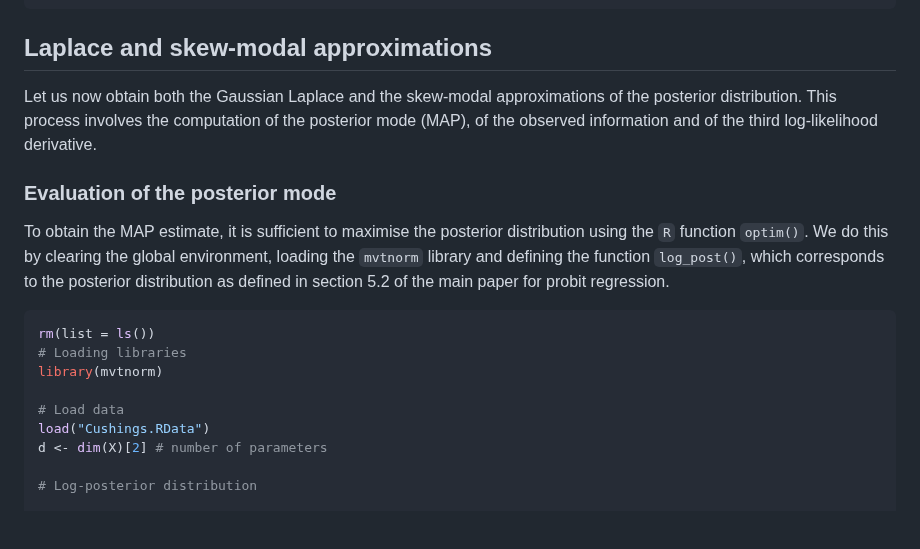
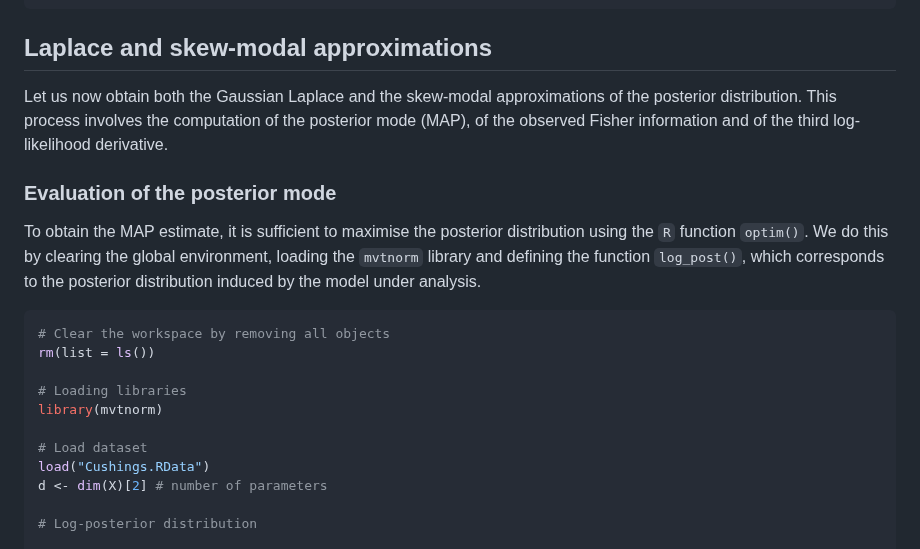
Before and after one commit to Francesco16p/SMA, a Markdown page: CushingProbit.md, the part around one of its changes. Drawn GitHub-style; blank space fills up the shorter version.

````diff
--- a/CushingProbit.md
+++ b/CushingProbit.md
@@ -154,18 +142,20 @@ save(d0_probit,d1_probit,d2_probit,d01_probit,
 
 ## Laplace and skew-modal approximations
 
-Let us now obtain both the Gaussian Laplace and the skew-modal approximations of the posterior distribution. This process involves the computation of the posterior mode (MAP), of the observed information and of the third log-likelihood derivative.
+Let us now obtain both the Gaussian Laplace and the skew-modal approximations of the posterior distribution. This process involves the computation of the posterior mode (MAP), of the observed Fisher information and of the third log-likelihood derivative.
 
 ### Evaluation of the posterior mode
 
-To obtain the MAP estimate, it is sufficient to maximise the posterior distribution using the `R` function `optim()`. We do this by clearing the global environment, loading the `mvtnorm` library and defining the function `log_post()`, which corresponds to the posterior distribution as defined in section 5.2 of the main paper for probit regression.
+To obtain the MAP estimate, it is sufficient to maximise the posterior distribution using the `R` function `optim()`. We do this by clearing the global environment, loading the `mvtnorm` library and defining the function `log_post()`, which corresponds to the posterior distribution induced by the model under analysis.
 
 ```r
+# Clear the workspace by removing all objects
 rm(list = ls())
+
 # Loading libraries
 library(mvtnorm)
 
-# Load data
+# Load dataset
 load("Cushings.RData")
 d <- dim(X)[2] # number of parameters
 
````
Also changed, not shown: other parts of CushingProbit.md (+18 -30 lines).
